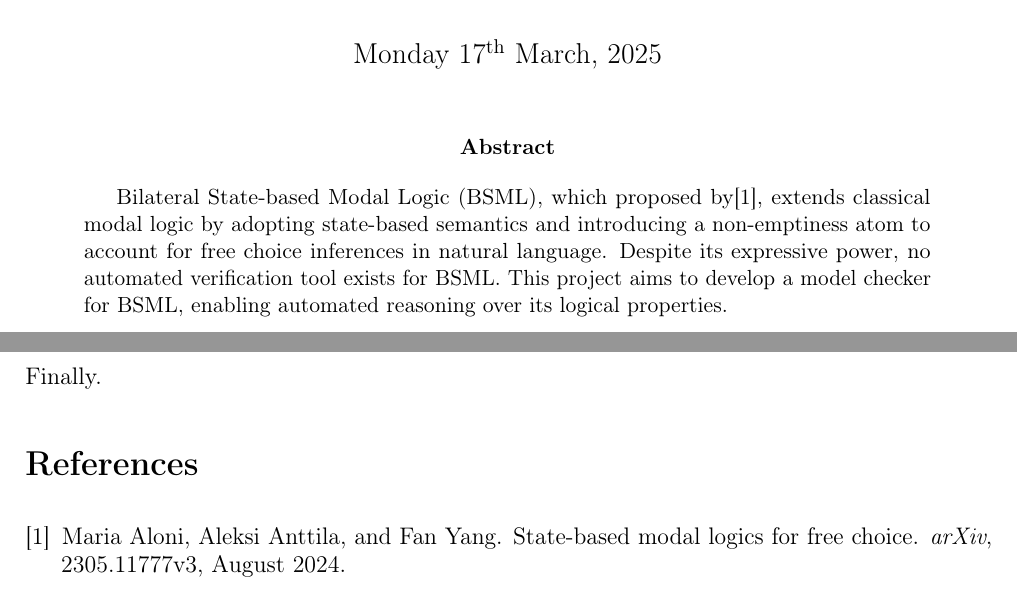
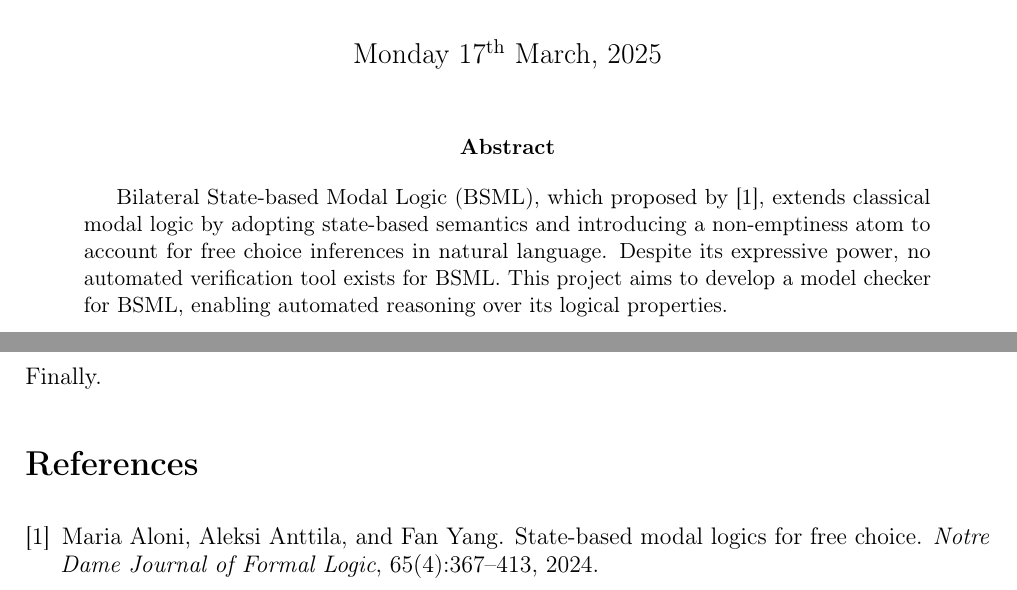
Before and after one commit to Zero3River/BSMLMC, a LaTeX paper (report.tex, which reads latexmacros.tex, references.bib): two parts of pages 1 and 4 of 4, joined at a grey line, cut so that both start at the same text. Compiled offline with pdfLaTeX.

```diff
--- a/latexmacros.tex
+++ b/latexmacros.tex
@@ -14,7 +14,7 @@
 % 定义一个新的“反向 models”符号
 \newcommand{\leftmodels}{\mathrel{\reflectbox{$\models$}}}
 % 定义 split disjunction 符号（向右旋转 90°）
-\newcommand{\inqdisj}{\mathrel{\raisebox{0.8ex}{\rotatebox{-90}{$\geqslant$}}}}
+\newcommand{\inqdisj}{\mathrel{\raisebox{1.5ex}{\rotatebox{-90}{$\geqslant$}}}}
 
 \usepackage{tikz}
 \usetikzlibrary{arrows,trees,positioning,shapes,patterns}
--- a/references.bib
+++ b/references.bib
@@ -1,7 +1,8 @@
 @article{Aloni2024,
   author    = {Maria Aloni and Aleksi Anttila and Fan Yang},
   title     = {State-based Modal Logics for Free Choice},
-  journal   = {arXiv},
-  volume    = {2305.11777v3},
+  journal   = {Notre Dame Journal of Formal Logic},
+  volume    = {65},
+  number    = {4},
+  pages     = {367-413},
   year      = {2024},
-  month     = {August},
```
Also changed, not shown: report.tex (+3 -1 lines), report.pdf, references.bib (6 more changed lines), 1 other file.
